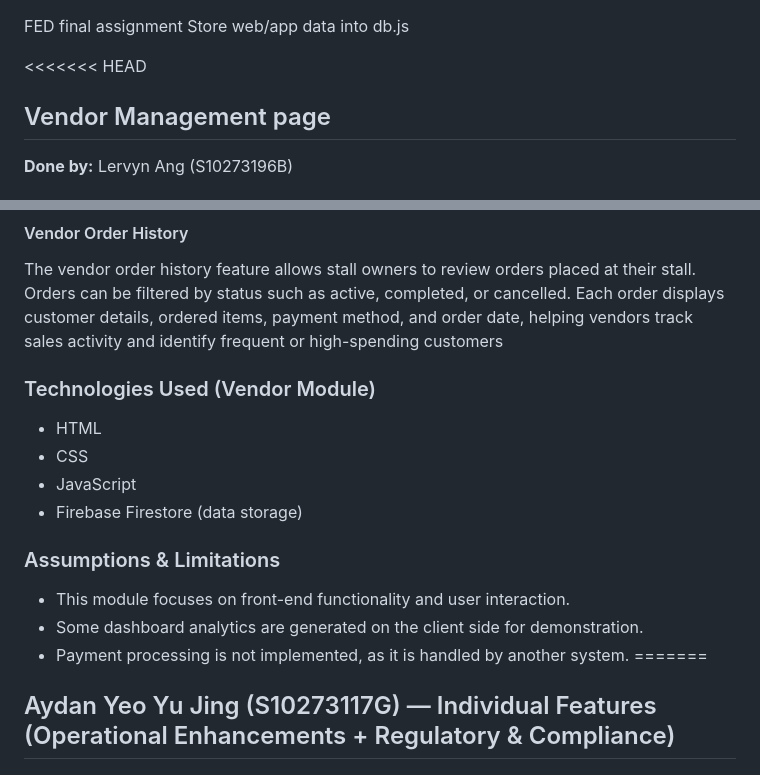
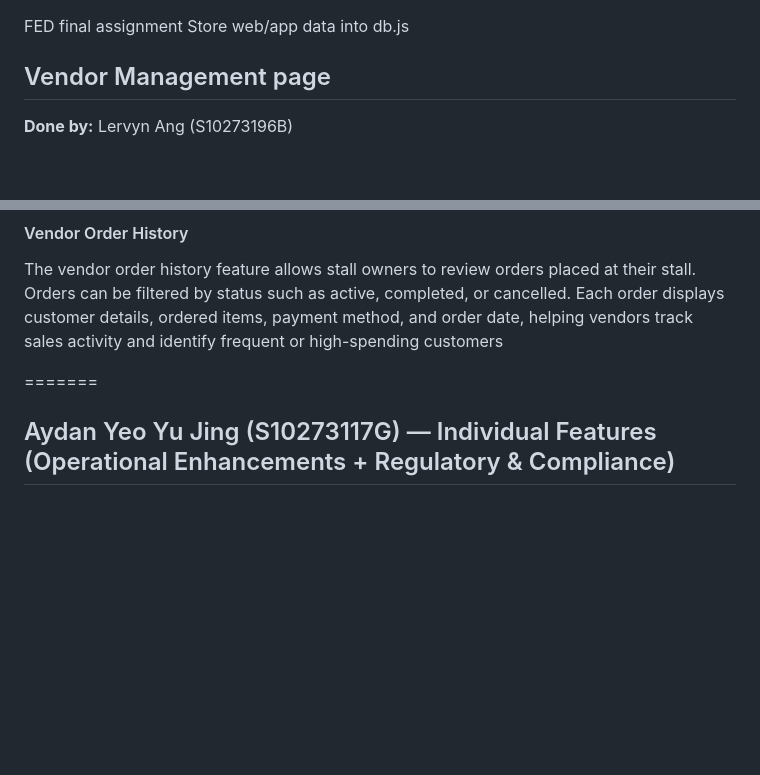
Before and after one commit to Joseph-W-WF/FED-final-ASG-shared, a Markdown page: README.md, 2 parts joined by grey strips. Drawn GitHub-style; blank space fills up the shorter version.

Commit message:
edited my read me

```diff
--- a/README.md
+++ b/README.md
@@ -1,7 +1,6 @@
 FED final assignment
 Store web/app data into db.js
 
-<<<<<<< HEAD
 ## Vendor Management page
 **Done by:** Lervyn Ang (S10273196B)
 
@@ -28,16 +27,6 @@ The stall performance dashboard provides an overview of key performance metrics,
 #### Vendor Order History
 The vendor order history feature allows stall owners to review orders placed at their stall. Orders can be filtered by status such as active, completed, or cancelled. Each order displays customer details, ordered items, payment method, and order date, helping vendors track sales activity and identify frequent or high-spending customers
 
-### Technologies Used (Vendor Module)
-- HTML
-- CSS
-- JavaScript
-- Firebase Firestore (data storage)
-
-### Assumptions & Limitations
-- This module focuses on front-end functionality and user interaction.
-- Some dashboard analytics are generated on the client side for demonstration.
-- Payment processing is not implemented, as it is handled by another system.
 =======
 
 
```
